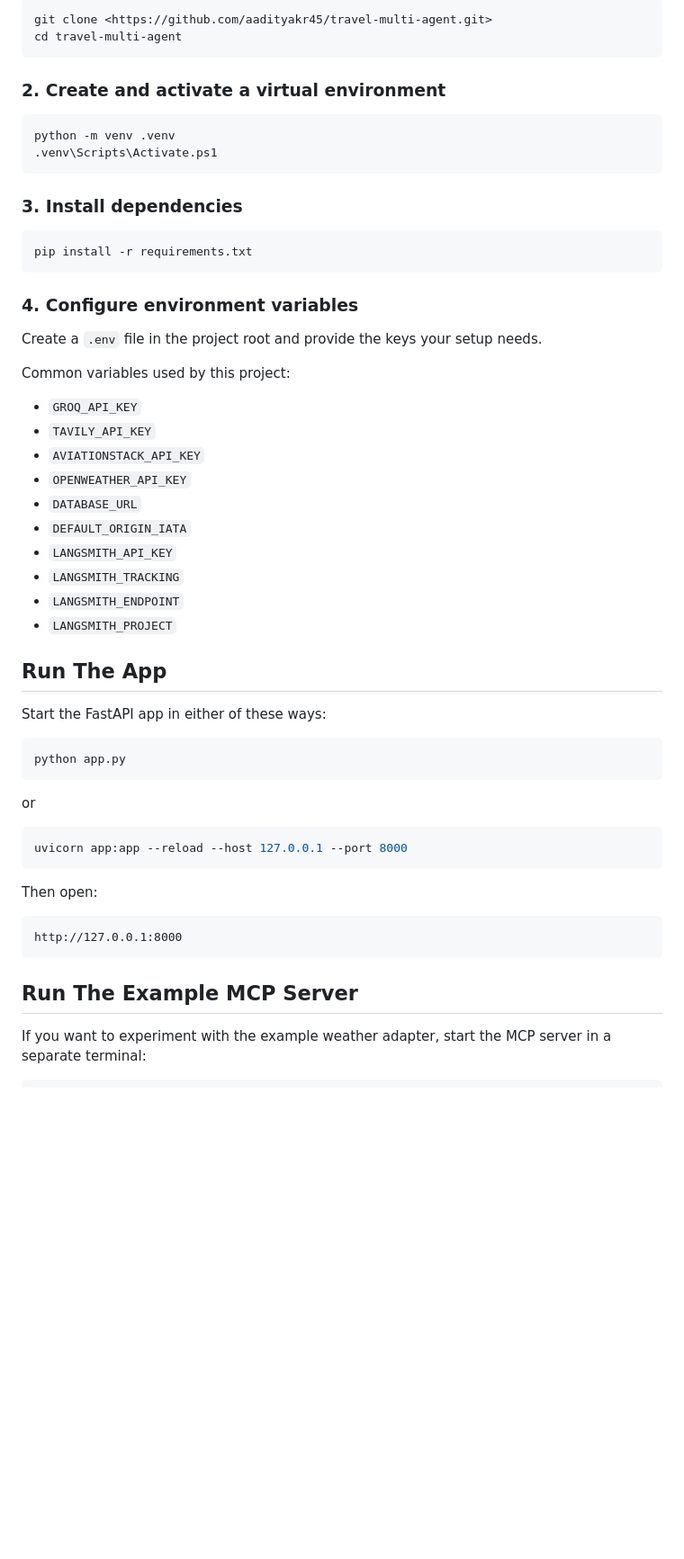
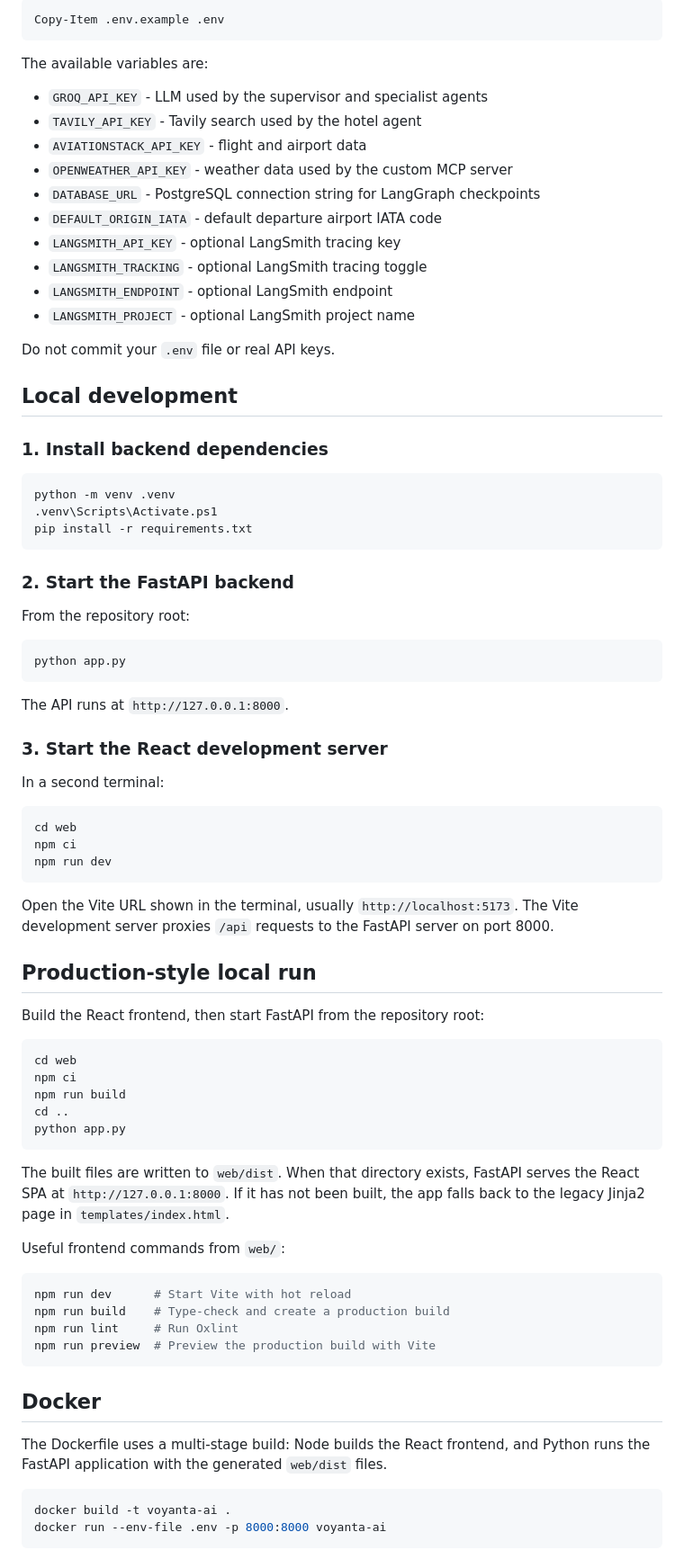
Before and after one commit to aadityakr45/travel-multi-agent, a Markdown page: README.md, the part around one of its changes. Shown at 90% size. Drawn GitHub-style; blank space fills up the shorter version.

Commit message:
feat: Update README.md to enhance project description, architecture details, and local development instructions; include React frontend information and environment configuration.

````diff
--- a/README.md
+++ b/README.md
@@ -55,59 +84,84 @@ The app can coordinate tasks such as flight research, hotel suggestions, weather
 
 ```powershell
-git clone <https://github.com/aadityakr45/travel-multi-agent.git>
-cd travel-multi-agent
+Copy-Item .env.example .env
 ```
 
-### 2. Create and activate a virtual environment
+The available variables are:
+
+- `GROQ_API_KEY` - LLM used by the supervisor and specialist agents
+- `TAVILY_API_KEY` - Tavily search used by the hotel agent
+- `AVIATIONSTACK_API_KEY` - flight and airport data
+- `OPENWEATHER_API_KEY` - weather data used by the custom MCP server
+- `DATABASE_URL` - PostgreSQL connection string for LangGraph checkpoints
+- `DEFAULT_ORIGIN_IATA` - default departure airport IATA code
+- `LANGSMITH_API_KEY` - optional LangSmith tracing key
+- `LANGSMITH_TRACKING` - optional LangSmith tracing toggle
+- `LANGSMITH_ENDPOINT` - optional LangSmith endpoint
+- `LANGSMITH_PROJECT` - optional LangSmith project name
+
+Do not commit your `.env` file or real API keys.
+
+## Local development
+
+### 1. Install backend dependencies
 
 ```powershell
 python -m venv .venv
 .venv\Scripts\Activate.ps1
-```
-
-### 3. Install dependencies
-
-```powershell
 pip install -r requirements.txt
 ```
 
-### 4. Configure environment variables
+### 2. Start the FastAPI backend
 
-Create a `.env` file in the project root and provide the keys your setup needs.
-
-Common variables used by this project:
-
-- `GROQ_API_KEY`
-- `TAVILY_API_KEY`
-- `AVIATIONSTACK_API_KEY`
-- `OPENWEATHER_API_KEY`
-- `DATABASE_URL`
-- `DEFAULT_ORIGIN_IATA`
-- `LANGSMITH_API_KEY`
-- `LANGSMITH_TRACKING`
-- `LANGSMITH_ENDPOINT`
-- `LANGSMITH_PROJECT`
-
-## Run The App
-
-Start the FastAPI app in either of these ways:
+From the repository root:
 
 ```powershell
 python app.py
 ```
 
-or
+The API runs at `http://127.0.0.1:8000`.
+
+### 3. Start the React development server
+
+In a second terminal:
 
 ```powershell
-uvicorn app:app --reload --host 127.0.0.1 --port 8000
+cd web
+npm ci
+npm run dev
 ```
 
-Then open:
+Open the Vite URL shown in the terminal, usually `http://localhost:5173`. The Vite development server proxies `/api` requests to the FastAPI server on port 8000.
 
-```text
-http://127.0.0.1:8000
+## Production-style local run
+
+Build the React frontend, then start FastAPI from the repository root:
+
+```powershell
+cd web
+npm ci
+npm run build
+cd ..
+python app.py
 ```
 
-## Run The Example MCP Server
+The built files are written to `web/dist`. When that directory exists, FastAPI serves the React SPA at `http://127.0.0.1:8000`. If it has not been built, the app falls back to the legacy Jinja2 page in `templates/index.html`.
 
-If you want to experiment with the example weather adapter, start the MCP server in a separate terminal:
+Useful frontend commands from `web/`:
+
+```powershell
+npm run dev      # Start Vite with hot reload
+npm run build    # Type-check and create a production build
+npm run lint     # Run Oxlint
+npm run preview  # Preview the production build with Vite
+```
+
+## Docker
+
+The Dockerfile uses a multi-stage build: Node builds the React frontend, and Python runs the FastAPI application with the generated `web/dist` files.
+
+```powershell
+docker build -t voyanta-ai .
+docker run --env-file .env -p 8000:8000 voyanta-ai
+```
+
````
Also changed, not shown: other parts of README.md (+128 -88 lines).
